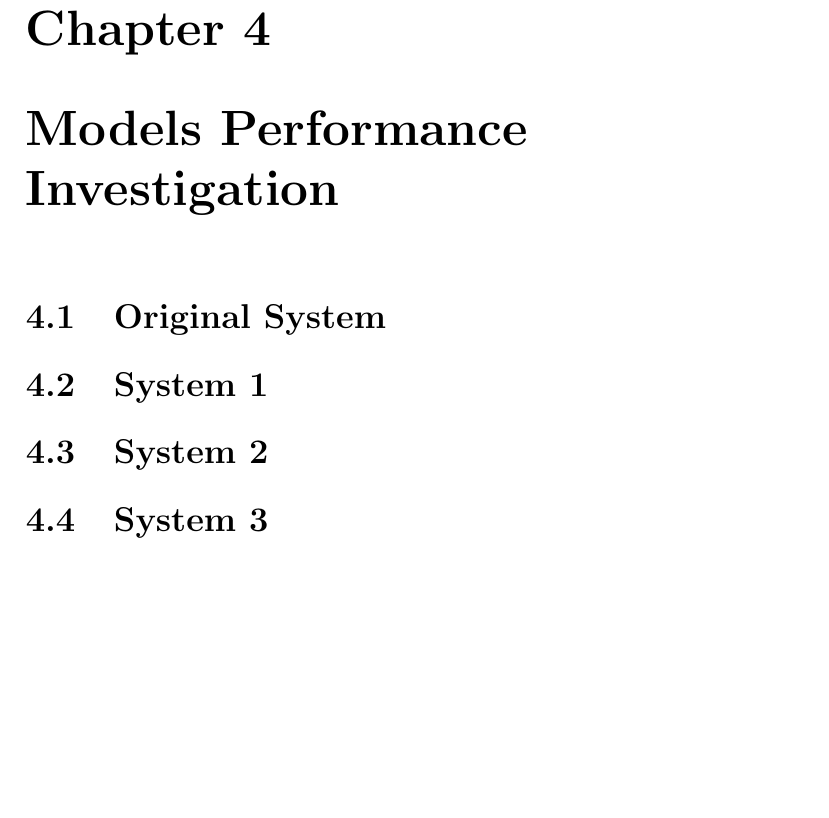
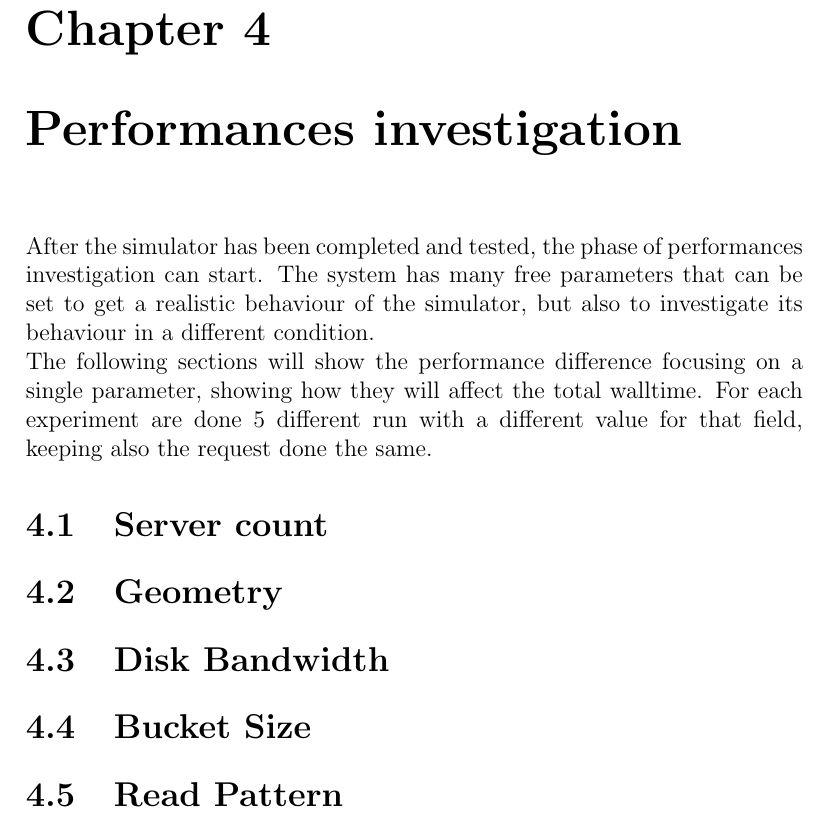
Before and after one commit to DanX3/ddn_dht, a LaTeX thesis (thesis/00_main.tex, which reads thesis/04_Models.tex): part of page 35 of 38, cut so that both start at the same text, the shorter picture padded with empty space. Compiled offline with pdfLaTeX.

Commit message:
finalized tests

```diff
--- a/thesis/04_Models.tex
+++ b/thesis/04_Models.tex
@@ -1,5 +1,14 @@
-\chapter{Models Performance Investigation}\label{sys-analysis}
-\section{Original System}
-\section{System 1}
-\section{System 2}
-\section{System 3}
+\chapter{Performances investigation}\label{sys-analysis}
+After the simulator has been completed and tested, the phase of performances
+investigation can start. The system has many free parameters that can be set to
+get a realistic behaviour of the simulator, but also to investigate its
+behaviour in a different condition. \\
+The following sections will show the performance difference focusing on a single
+parameter, showing how they will affect the total walltime. For each experiment
+are done 5 different run with a different value for that field, keeping also the
+request done the same.
+\section{Server count}
+\section{Geometry}
+\section{Disk Bandwidth}
+\section{Bucket Size}
+\section{Read Pattern}
```
Also changed, not shown: graphs/SimPy/test_suites/disk_bw/Makefile, 3 other files.
